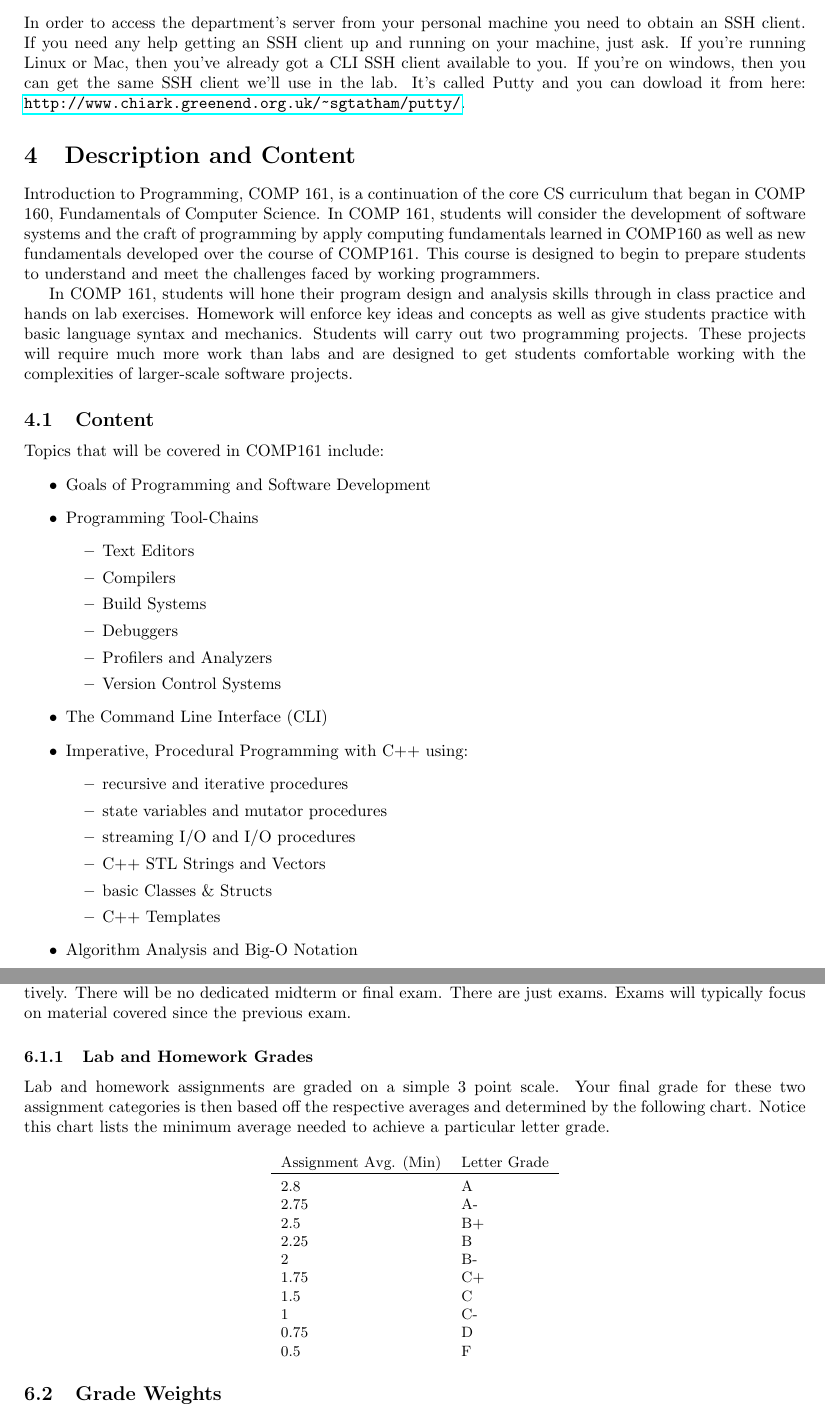
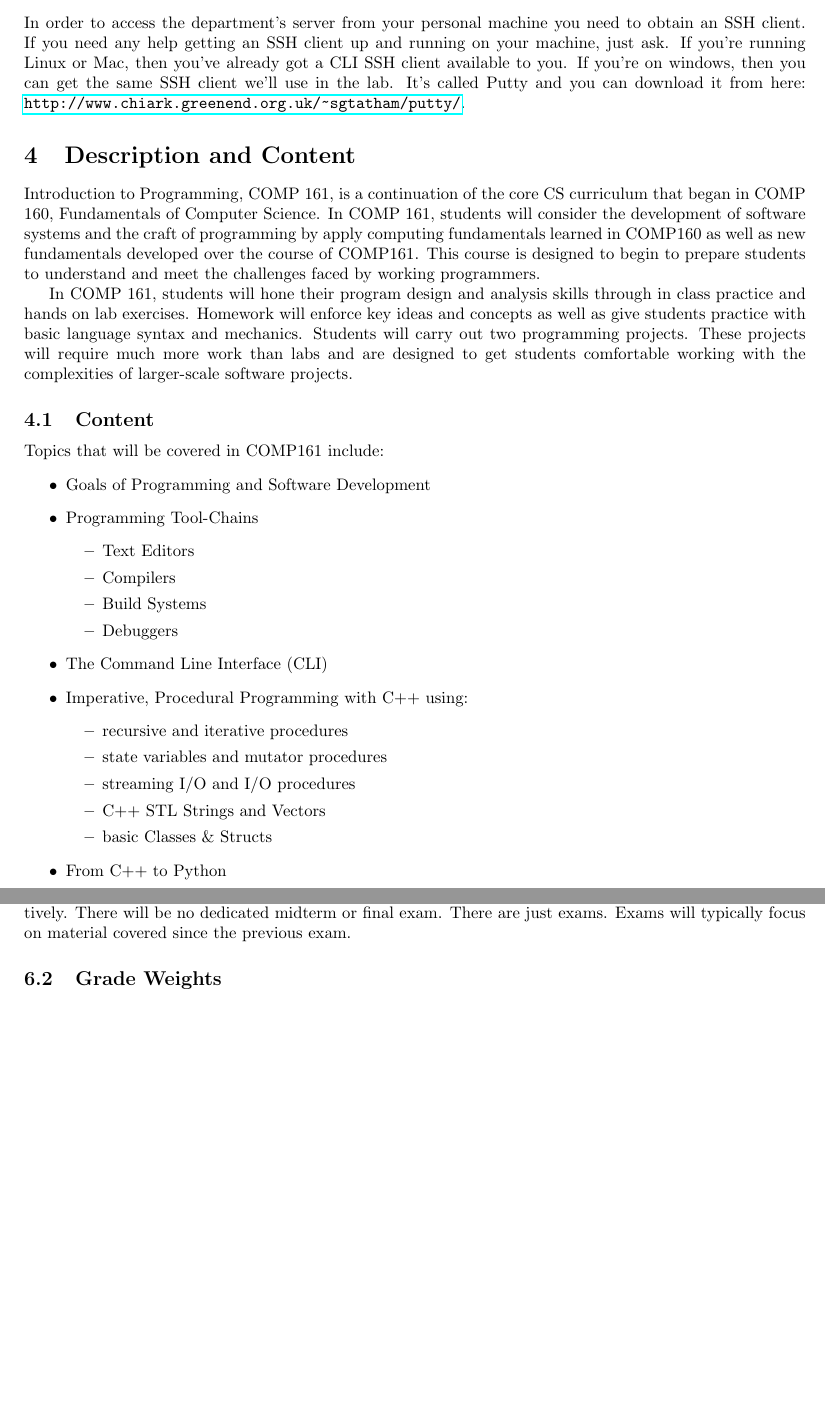
Before and after one commit to jlmayfield/MC-COMP161, a LaTeX document (general/comp161-syllabus.tex): two parts of pages 2 and 4 of 5, joined at a grey line, cut so that both start at the same text, the shorter picture padded with empty space. Compiled offline with pdfLaTeX.

Commit message:
sp18 cleanup and sp19 prep. syllabus mostly good.

```diff
--- a/general/comp161-syllabus.tex
+++ b/general/comp161-syllabus.tex
@@ -10,7 +10,7 @@
 
 \title{Syllabus \\ COMP 161 \\ Introduction to Programming}
 \author{  }
-\date{Spring 2018}
+\date{Spring 2019}
 
 \begin{document}
 \maketitle
@@ -49,7 +49,7 @@ Students will work with the \textit{C++ programming language} in this course and
 
 \subsection{SSH Clients}
 
-In order to access the department's server from your personal machine you need to obtain an SSH client. If you need any help getting an SSH client up and running on your machine, just ask.  If you're running Linux or Mac, then you've already got a CLI SSH client available to you.  If you're on windows, then you can get the same SSH client we'll use in the lab.  It's called Putty and you can dowload it from here: \url{http://www.chiark.greenend.org.uk/~sgtatham/putty/}.
+In order to access the department's server from your personal machine you need to obtain an SSH client. If you need any help getting an SSH client up and running on your machine, just ask.  If you're running Linux or Mac, then you've already got a CLI SSH client available to you.  If you're on windows, then you can get the same SSH client we'll use in the lab.  It's called Putty and you can download it from here: \url{http://www.chiark.greenend.org.uk/~sgtatham/putty/}.
 
 
 \section{Description and Content}
@@ -69,8 +69,6 @@ Topics that will be covered in COMP161 include:
 \item Compilers
 \item Build Systems
 \item Debuggers
-\item Profilers and Analyzers
-\item Version Control Systems
 \end{itemize}
 \item The Command Line Interface (CLI)
 \item Imperative, Procedural Programming with C++ using:
@@ -80,9 +78,8 @@ Topics that will be covered in COMP161 include:
 \item streaming I/O and I/O procedures
 \item C++ STL Strings and Vectors
 \item basic Classes \& Structs
-\item C++ Templates
 \end{itemize}
-\item Algorithm Analysis and Big-O Notation
+\item From C++ to Python
 \end{itemize}
 
 \section{Expectations and Policies}
@@ -146,28 +143,6 @@ The course workload is as follows:
 
 Homework assignments will always either precede or follow a lab to prepare for a complete a lab respectively. There will be no dedicated midterm or final exam. There are just exams.  Exams will typically focus on material covered since the previous exam.
 
-\subsubsection{Lab and Homework Grades}
-
-Lab and homework assignments are graded on a simple 3 point scale.  Your final grade for these two assignment categories is then based off the respective averages and determined by the following chart.  Notice this chart lists the minimum average needed to achieve a particular letter grade.
-
-\begin{center}
-\begin{small}
-\begin{tabular}{ll}
-Assignment Avg. (Min) & Letter Grade \\ \toprule
-2.8   & A  \\
-2.75    & A- \\
-2.5 & B+ \\
-2.25    & B  \\
-2   & B- \\
-1.75    & C+ \\
-1.5 & C  \\
-1   & C- \\
-0.75    & D  \\
-0.5  & F
-\end{tabular}
-\end{small}
-\end{center}
-
 \subsection{Grade Weights}
 
 Your final grade is based on a weighted average of particular assignment categories.  You should be able to estimate your current grade based on your scores and these weights.  You may always visit the instructor \textit{outside of class time} to discuss your current standing.
```
Also changed, not shown: Lab_and_hwk/comp161-AlgoWorkSheet.tex (+2 -5 lines), general/comp161-sources.tex (+1 -1 lines), Lab_and_hwk/comp161-AlgoWorkSheet.pdf, general/comp161-sources.pdf, general/comp161-syllabus.pdf, general/comp161-syllabus.tex (37 more changed lines), 1 other file.
